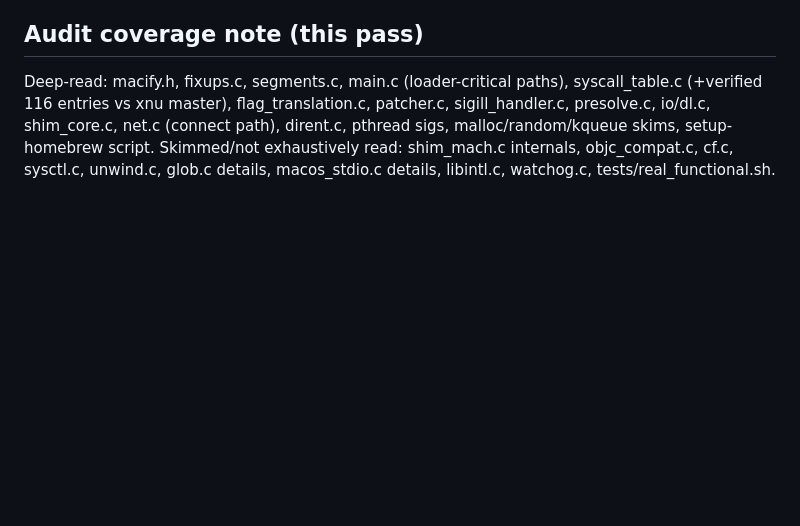
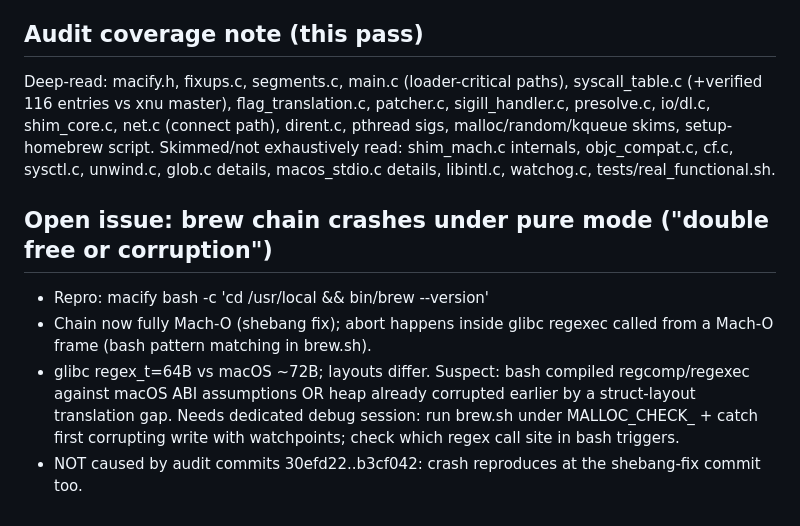
Before and after one commit to os-guy-original/mac-ify, a Markdown page: docs/AUDIT.md, the part around the change. Drawn GitHub-style; blank space fills up the shorter version.

Commit message:
Document pure-mode regexec crash in audit log

```diff
--- a/docs/AUDIT.md
+++ b/docs/AUDIT.md
@@ -152,3 +152,15 @@ setup-homebrew script.
 Skimmed/not exhaustively read: shim_mach.c internals, objc_compat.c,
 cf.c, sysctl.c, unwind.c, glob.c details, macos_stdio.c details,
 libintl.c, watchog.c, tests/real_functional.sh.
+
+## Open issue: brew chain crashes under pure mode ("double free or corruption")
+- Repro: macify bash -c 'cd /usr/local && bin/brew --version'
+- Chain now fully Mach-O (shebang fix); abort happens inside glibc
+  regexec called from a Mach-O frame (bash pattern matching in brew.sh).
+- glibc regex_t=64B vs macOS ~72B; layouts differ. Suspect: bash compiled
+  regcomp/regexec against macOS ABI assumptions OR heap already corrupted
+  earlier by a struct-layout translation gap. Needs dedicated debug session:
+  run brew.sh under MALLOC_CHECK_ + catch first corrupting write with
+  watchpoints; check which regex call site in bash triggers.
+- NOT caused by audit commits 30efd22..b3cf042: crash reproduces at the
+  shebang-fix commit too.
```
